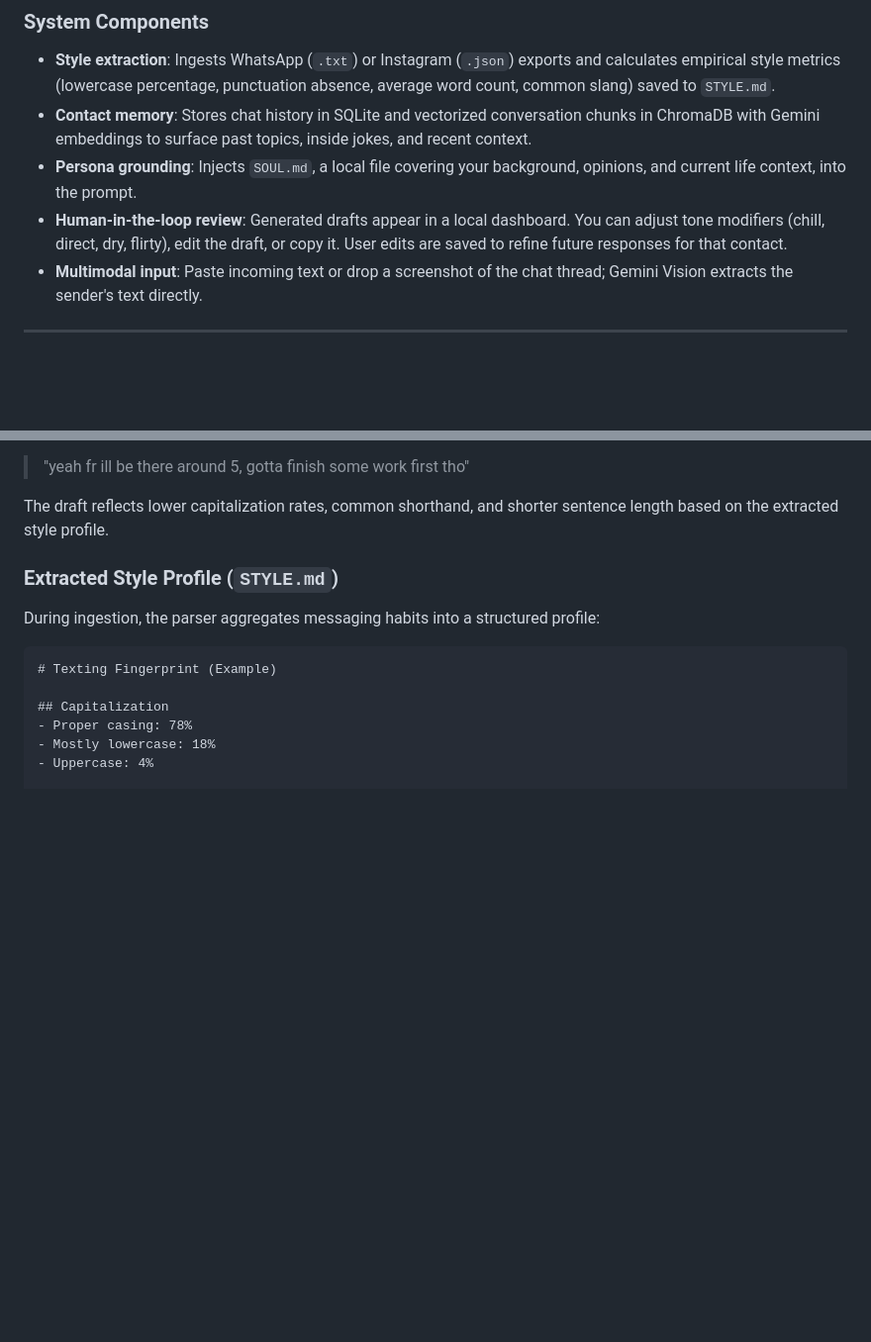
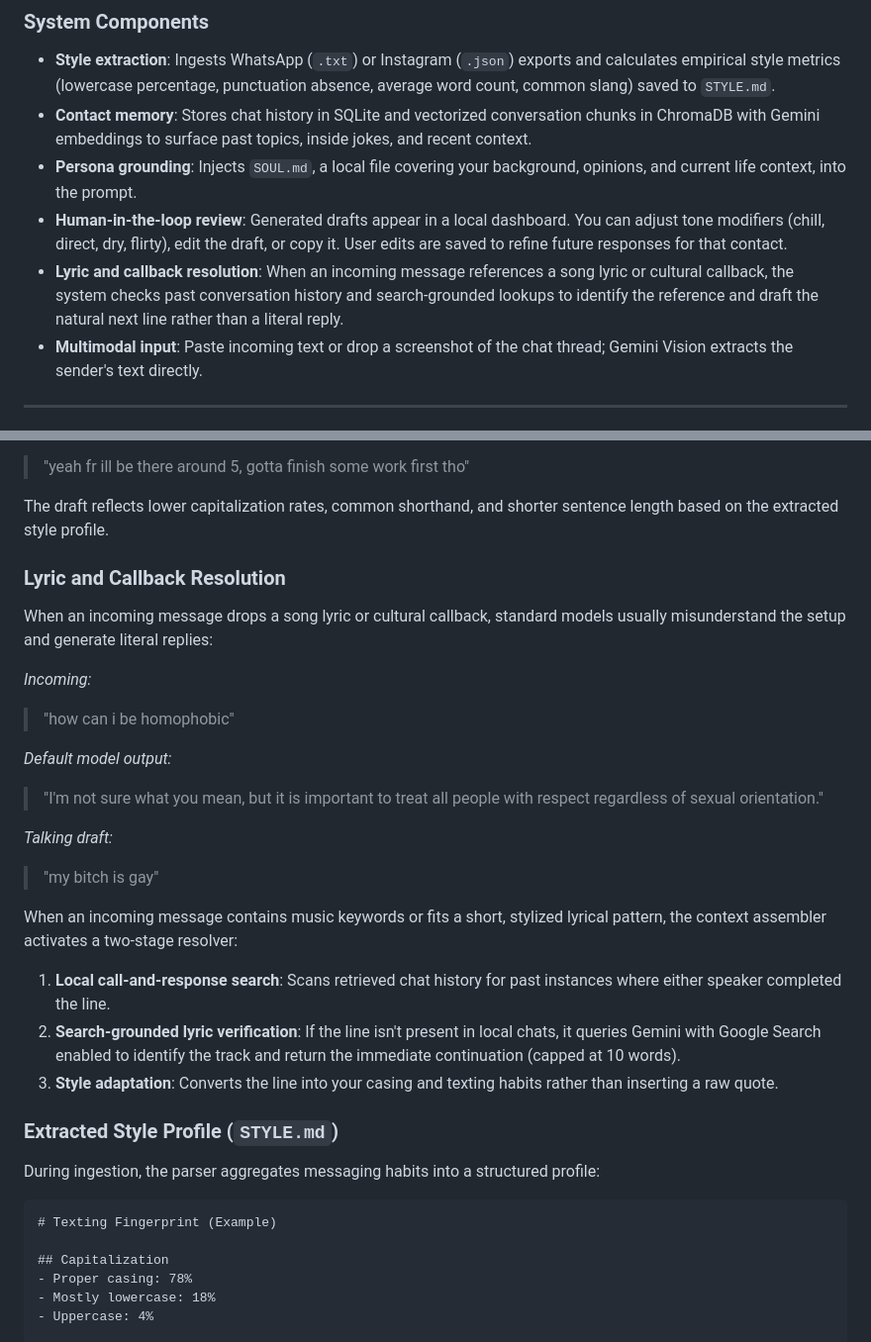
Before and after one commit to tezz-e/talking, a Markdown page: README.md, 2 parts joined by grey strips. Shown at 99% size. Drawn GitHub-style; blank space fills up the shorter version.

Commit message:
Document lyric callback resolution and search-grounded continuations

```diff
--- a/README.md
+++ b/README.md
@@ -22,6 +22,7 @@ Talking addresses this by conditioning drafts on how you actually write. It anal
 - **Contact memory**: Stores chat history in SQLite and vectorized conversation chunks in ChromaDB with Gemini embeddings to surface past topics, inside jokes, and recent context.
 - **Persona grounding**: Injects `SOUL.md`, a local file covering your background, opinions, and current life context, into the prompt.
 - **Human-in-the-loop review**: Generated drafts appear in a local dashboard. You can adjust tone modifiers (chill, direct, dry, flirty), edit the draft, or copy it. User edits are saved to refine future responses for that contact.
+- **Lyric and callback resolution**: When an incoming message references a song lyric or cultural callback, the system checks past conversation history and search-grounded lookups to identify the reference and draft the natural next line rather than a literal reply.
 - **Multimodal input**: Paste incoming text or drop a screenshot of the chat thread; Gemini Vision extracts the sender's text directly.
 
 ---
@@ -71,6 +72,24 @@ A comparison of responses to a casual incoming message:
 > "yeah fr ill be there around 5, gotta finish some work first tho"
 
 The draft reflects lower capitalization rates, common shorthand, and shorter sentence length based on the extracted style profile.
+
+### Lyric and Callback Resolution
+
+When an incoming message drops a song lyric or cultural callback, standard models usually misunderstand the setup and generate literal replies:
+
+*Incoming:*
+> "how can i be homophobic"
+
+*Default model output:*
+> "I'm not sure what you mean, but it is important to treat all people with respect regardless of sexual orientation."
+
+*Talking draft:*
+> "my bitch is gay"
+
+When an incoming message contains music keywords or fits a short, stylized lyrical pattern, the context assembler activates a two-stage resolver:
+1. **Local call-and-response search**: Scans retrieved chat history for past instances where either speaker completed the line.
+2. **Search-grounded lyric verification**: If the line isn't present in local chats, it queries Gemini with Google Search enabled to identify the track and return the immediate continuation (capped at 10 words).
+3. **Style adaptation**: Converts the line into your casing and texting habits rather than inserting a raw quote.
 
 ### Extracted Style Profile (`STYLE.md`)
 
```
Also changed, not shown: other parts of README.md (+4 -1 lines).
